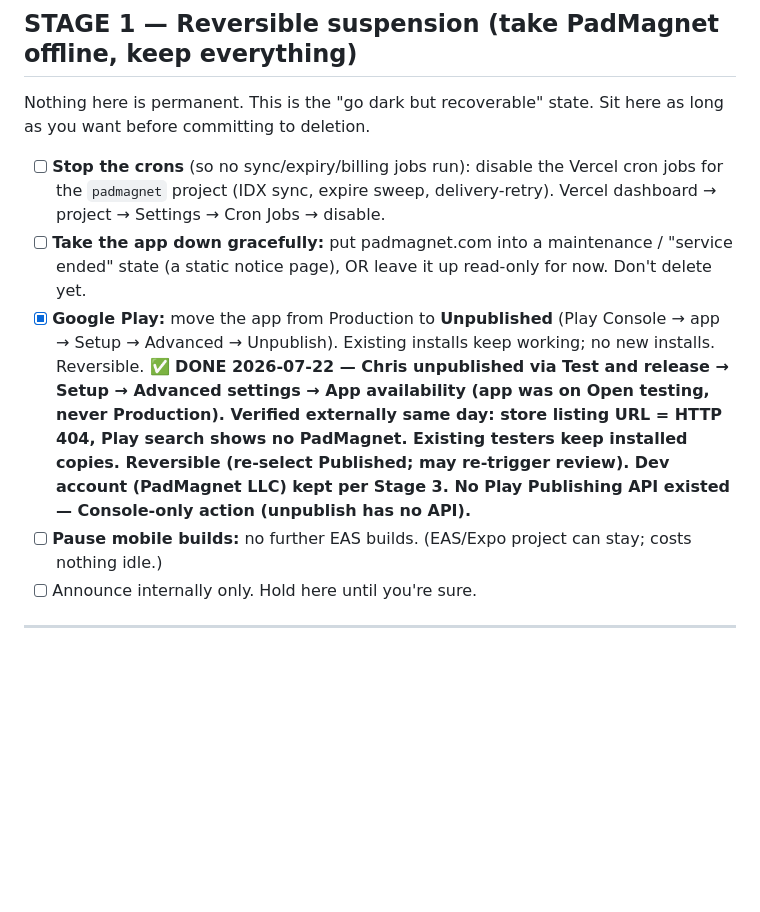
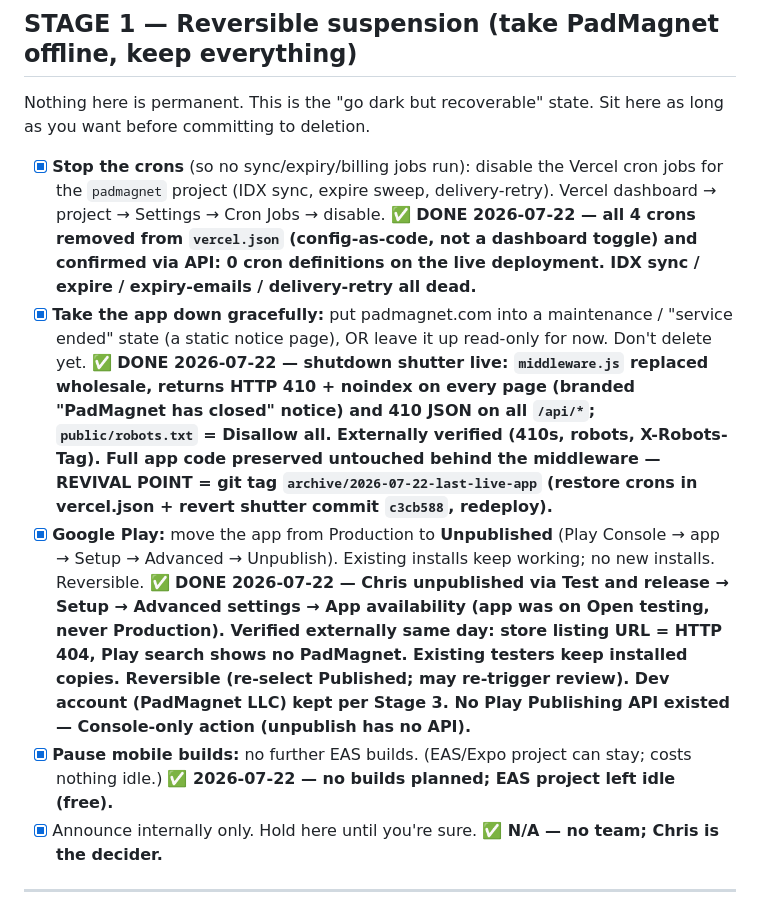
Before and after one commit to cmlundstrom/padmagnet, a Markdown page: docs/PADMAGNET_SHUTDOWN_RUNBOOK.md, the part around the change. Drawn GitHub-style; blank space fills up the shorter version.

Commit message:
Shutdown runbook: Stage 1 complete (shutter live, crons dead, Play unpublished)
Co-Authored-By: Claude Fable 5 <noreply@anthropic.com>

```diff
--- a/docs/PADMAGNET_SHUTDOWN_RUNBOOK.md
+++ b/docs/PADMAGNET_SHUTDOWN_RUNBOOK.md
@@ -82,11 +82,19 @@ PadMagnet's teardown can touch it.
 Nothing here is permanent. This is the "go dark but recoverable" state. Sit here as long as
 you want before committing to deletion.
 
-- [ ] **Stop the crons** (so no sync/expiry/billing jobs run): disable the Vercel cron jobs
+- [x] **Stop the crons** (so no sync/expiry/billing jobs run): disable the Vercel cron jobs
       for the `padmagnet` project (IDX sync, expire sweep, delivery-retry). Vercel dashboard →
-      project → Settings → Cron Jobs → disable.
-- [ ] **Take the app down gracefully:** put padmagnet.com into a maintenance / "service ended"
+      project → Settings → Cron Jobs → disable. **✅ DONE 2026-07-22 — all 4 crons removed from
+      `vercel.json` (config-as-code, not a dashboard toggle) and confirmed via API: 0 cron
+      definitions on the live deployment. IDX sync / expire / expiry-emails / delivery-retry all dead.**
+- [x] **Take the app down gracefully:** put padmagnet.com into a maintenance / "service ended"
       state (a static notice page), OR leave it up read-only for now. Don't delete yet.
+      **✅ DONE 2026-07-22 — shutdown shutter live: `middleware.js` replaced wholesale, returns
+      HTTP 410 + noindex on every page (branded "PadMagnet has closed" notice) and 410 JSON on all
+      `/api/*`; `public/robots.txt` = Disallow all. Externally verified (410s, robots, X-Robots-Tag).
+      Full app code preserved untouched behind the middleware — REVIVAL POINT = git tag
+      `archive/2026-07-22-last-live-app` (restore crons in vercel.json + revert shutter commit
+      `c3cb588`, redeploy).**
 - [x] **Google Play:** move the app from Production to **Unpublished** (Play Console → app →
       Setup → Advanced → Unpublish). Existing installs keep working; no new installs. Reversible.
       **✅ DONE 2026-07-22 — Chris unpublished via Test and release → Setup → Advanced settings →
@@ -94,9 +102,9 @@ you want before committing to deletion.
       store listing URL = HTTP 404, Play search shows no PadMagnet. Existing testers keep installed
       copies. Reversible (re-select Published; may re-trigger review). Dev account (PadMagnet LLC)
       kept per Stage 3. No Play Publishing API existed — Console-only action (unpublish has no API).**
-- [ ] **Pause mobile builds:** no further EAS builds. (EAS/Expo project can stay; costs nothing
-      idle.)
-- [ ] Announce internally only. Hold here until you're sure.
+- [x] **Pause mobile builds:** no further EAS builds. (EAS/Expo project can stay; costs nothing
+      idle.) **✅ 2026-07-22 — no builds planned; EAS project left idle (free).**
+- [x] Announce internally only. Hold here until you're sure. **✅ N/A — no team; Chris is the decider.**
 
 ---
 
```
